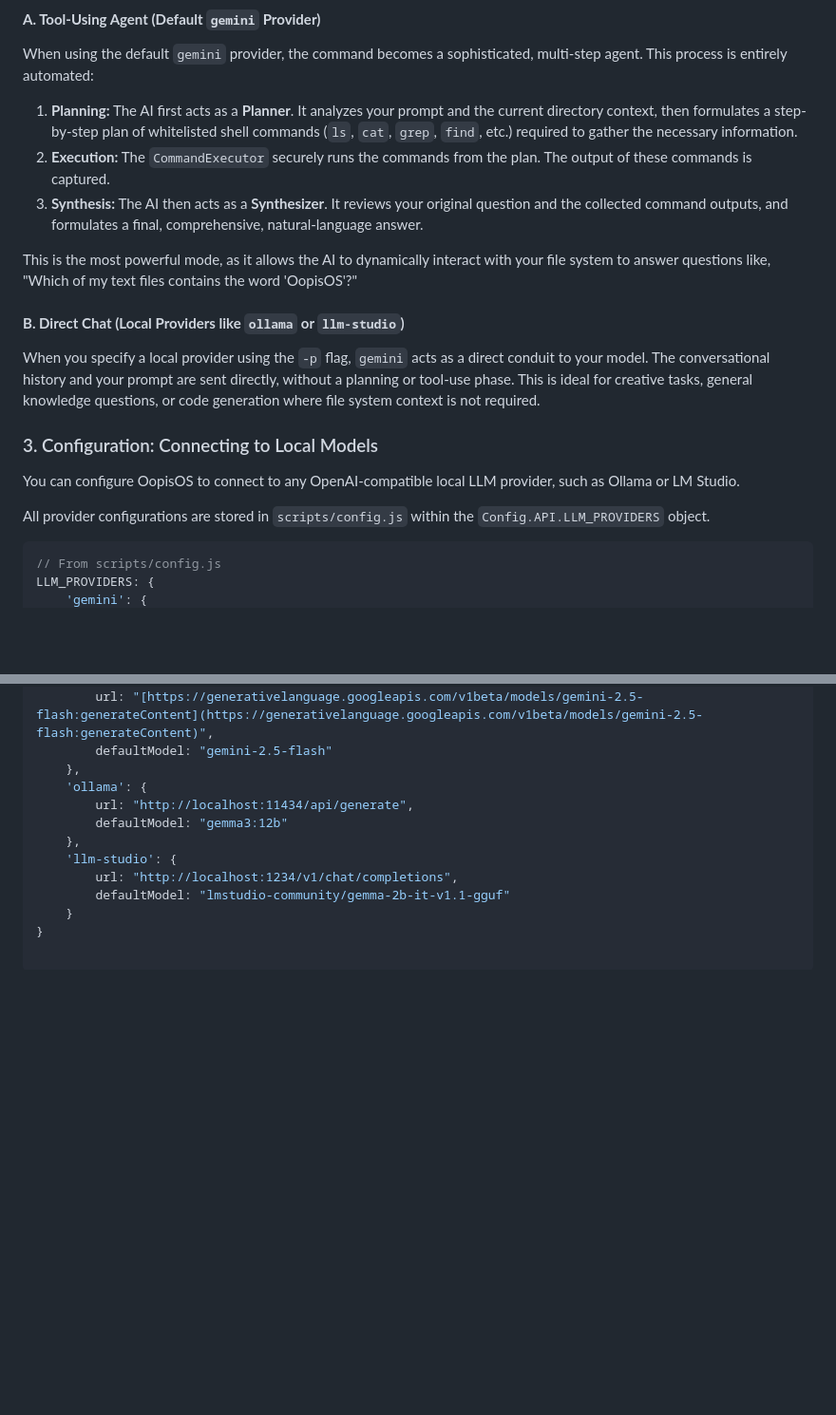
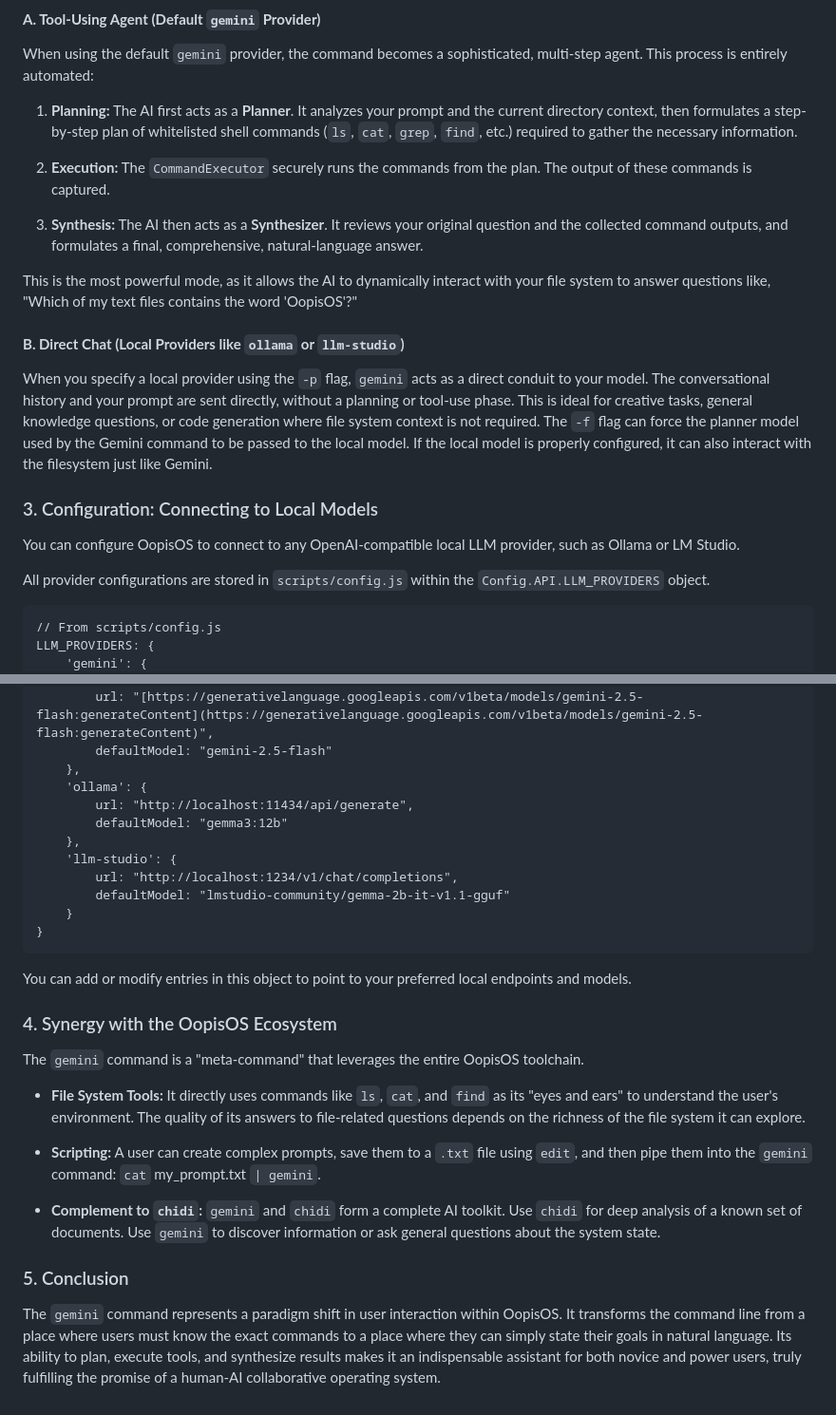
Before and after one commit to aedmark/Oopis-OS, a Markdown page: docs/gemini.md, 2 parts joined by grey strips. Shown: that part at 95% size. Rendered like a GitHub page; blank space fills up the shorter version.

Commit message:
3.7 Locally Owned Edition

````diff
--- a/docs/gemini.md
+++ b/docs/gemini.md
@@ -14,15 +14,18 @@ The `gemini` command operates in two primary modes, determined by the chosen pro
 
 When using the default `gemini` provider, the command becomes a sophisticated, multi-step agent. This process is entirely automated:
 
-1.  **Planning:** The AI first acts as a **Planner**. It analyzes your prompt and the current directory context, then formulates a step-by-step plan of whitelisted shell commands (`ls`, `cat`, `grep`, `find`, etc.) required to gather the necessary information.
-2.  **Execution:** The `CommandExecutor` securely runs the commands from the plan. The output of these commands is captured.
-3.  **Synthesis:** The AI then acts as a **Synthesizer**. It reviews your original question and the collected command outputs, and formulates a final, comprehensive, natural-language answer.
+1. **Planning:** The AI first acts as a **Planner**. It analyzes your prompt and the current directory context, then formulates a step-by-step plan of whitelisted shell commands (`ls`, `cat`, `grep`, `find`, etc.) required to gather the necessary information.
+
+2. **Execution:** The `CommandExecutor` securely runs the commands from the plan. The output of these commands is captured.
+
+3. **Synthesis:** The AI then acts as a **Synthesizer**. It reviews your original question and the collected command outputs, and formulates a final, comprehensive, natural-language answer.
+
 
 This is the most powerful mode, as it allows the AI to dynamically interact with your file system to answer questions like, "Which of my text files contains the word 'OopisOS'?"
 
 #### **B. Direct Chat (Local Providers like `ollama` or `llm-studio`)**
 
-When you specify a local provider using the `-p` flag, `gemini` acts as a direct conduit to your model. The conversational history and your prompt are sent directly, without a planning or tool-use phase. This is ideal for creative tasks, general knowledge questions, or code generation where file system context is not required.
+When you specify a local provider using the `-p` flag, `gemini` acts as a direct conduit to your model. The conversational history and your prompt are sent directly, without a planning or tool-use phase. This is ideal for creative tasks, general knowledge questions, or code generation where file system context is not required. The `-f` flag can force the planner model used by the Gemini command to be passed to the local model. If the local model is properly configured, it can also interact with the filesystem just like Gemini.
 
 ### 3. Configuration: Connecting to Local Models
 
@@ -30,7 +33,7 @@ You can configure OopisOS to connect to any OpenAI-compatible local LLM provider
 
 All provider configurations are stored in `scripts/config.js` within the `Config.API.LLM_PROVIDERS` object.
 
-```javascript
+```
 // From scripts/config.js
 LLM_PROVIDERS: {
     'gemini': {
@@ -46,3 +49,21 @@ LLM_PROVIDERS: {
         defaultModel: "lmstudio-community/gemma-2b-it-v1.1-gguf"
     }
 }
+```
+
+You can add or modify entries in this object to point to your preferred local endpoints and models.
+
+### 4. Synergy with the OopisOS Ecosystem
+
+The `gemini` command is a "meta-command" that leverages the entire OopisOS toolchain.
+
+- **File System Tools:** It directly uses commands like `ls`, `cat`, and `find` as its "eyes and ears" to understand the user's environment. The quality of its answers to file-related questions depends on the richness of the file system it can explore.
+
+- **Scripting:** A user can create complex prompts, save them to a `.txt` file using `edit`, and then pipe them into the `gemini` command: `cat` my_prompt.txt `| gemini`.
+
+- **Complement to `chidi`:** `gemini` and `chidi` form a complete AI toolkit. Use `chidi` for deep analysis of a known set of documents. Use `gemini` to discover information or ask general questions about the system state.
+
+
+### 5. Conclusion
+
+The `gemini` command represents a paradigm shift in user interaction within OopisOS. It transforms the command line from a place where users must know the exact commands to a place where they can simply state their goals in natural language. Its ability to plan, execute tools, and synthesize results makes it an indispensable assistant for both novice and power users, truly fulfilling the promise of a human-AI collaborative operating system.
````
